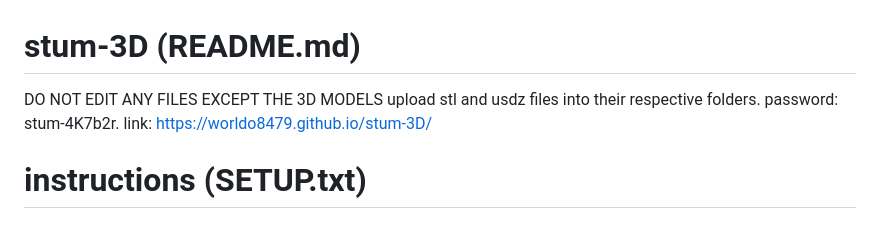
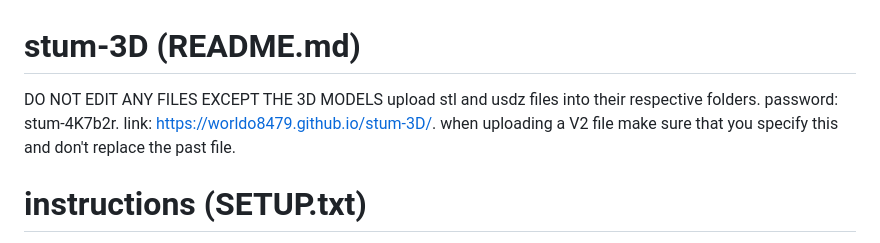
Before and after one commit to Worldo8479/stum-3D, a Markdown page: README.md, the part around the change. GitHub-like rendering.

Commit message:
Update README with V2 file upload instructions
Added note about specifying V2 files when uploading.

```diff
--- a/README.md
+++ b/README.md
@@ -1,6 +1,7 @@
 # stum-3D (README.md)
 DO NOT EDIT ANY FILES EXCEPT THE 3D MODELS
-upload stl and usdz files into their respective folders. password: stum-4K7b2r. link: [https://worldo8479.github.io/stum-3D/](https://worldo8479.github.io/stum-3D/)
+upload stl and usdz files into their respective folders. password: stum-4K7b2r. link: [https://worldo8479.github.io/stum-3D/](https://worldo8479.github.io/stum-3D/).
+when uploading a V2 file make sure that you specify this and don't replace the past file.
 
 # instructions (SETUP.txt)
 Model archive — GitHub Pages model library
```
